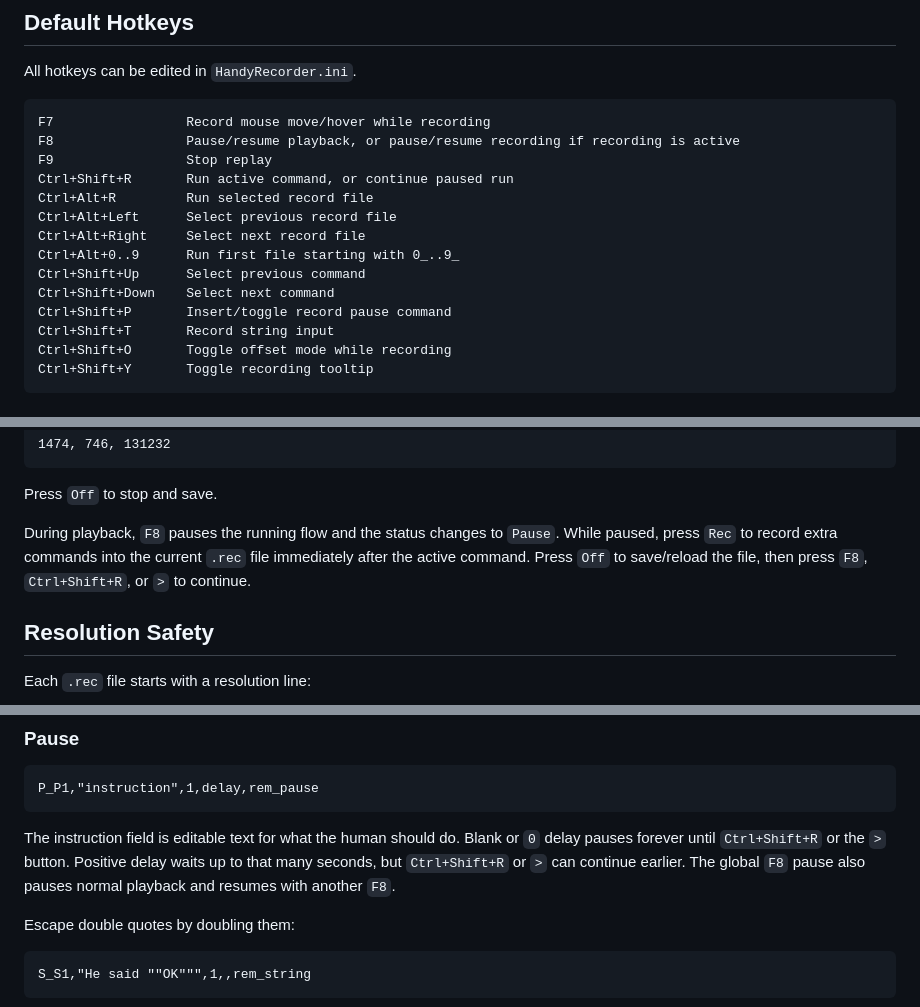
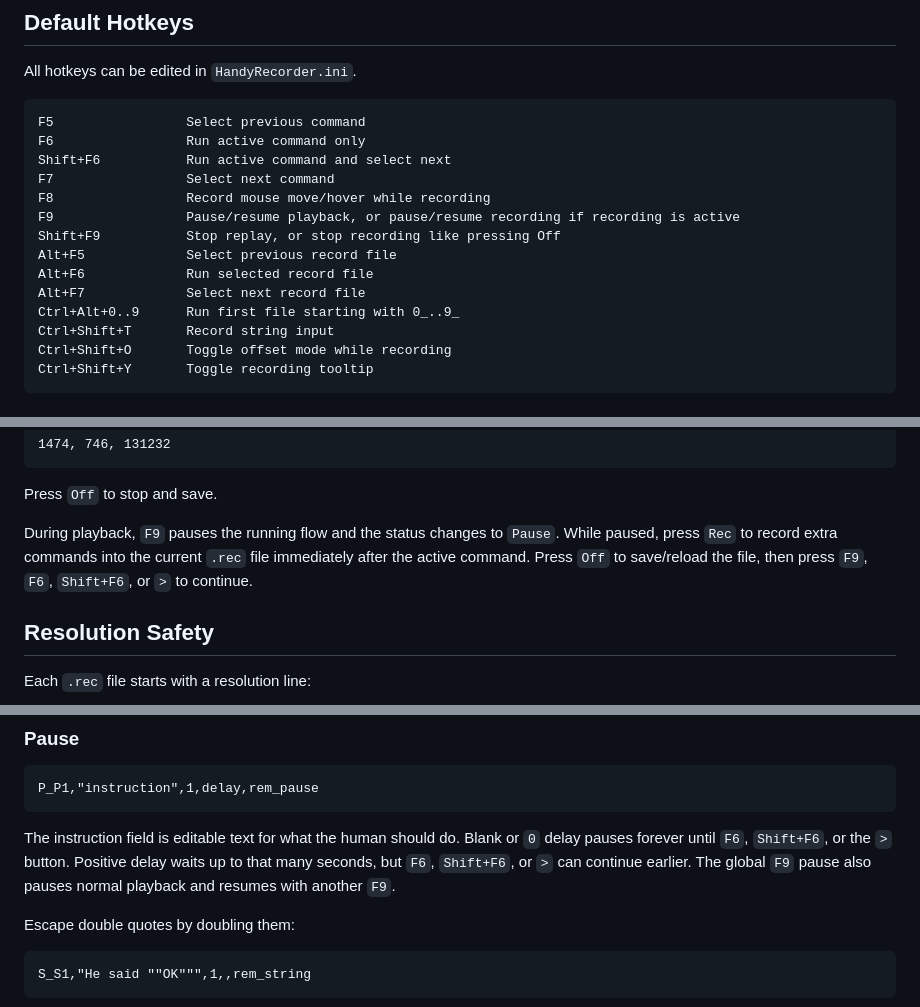
Before and after one commit to phyzjqkl/HandyRecorder, a Markdown page: README.MD, 3 parts joined by grey strips. Drawn GitHub-style.

Commit message:
Update HandyRecorder usage docs

````diff
--- a/README.MD
+++ b/README.MD
@@ -73,17 +73,17 @@ Rec / Off     Start/stop recording
 All hotkeys can be edited in `HandyRecorder.ini`.
 
 ```text
-F7                 Record mouse move/hover while recording
-F8                 Pause/resume playback, or pause/resume recording if recording is active
-F9                 Stop replay
-Ctrl+Shift+R       Run active command, or continue paused run
-Ctrl+Alt+R         Run selected record file
-Ctrl+Alt+Left      Select previous record file
-Ctrl+Alt+Right     Select next record file
+F5                 Select previous command
+F6                 Run active command only
+Shift+F6           Run active command and select next
+F7                 Select next command
+F8                 Record mouse move/hover while recording
+F9                 Pause/resume playback, or pause/resume recording if recording is active
+Shift+F9           Stop replay, or stop recording like pressing Off
+Alt+F5             Select previous record file
+Alt+F6             Run selected record file
+Alt+F7             Select next record file
 Ctrl+Alt+0..9      Run first file starting with 0_..9_
-Ctrl+Shift+Up      Select previous command
-Ctrl+Shift+Down    Select next command
-Ctrl+Shift+P       Insert/toggle record pause command
 Ctrl+Shift+T       Record string input
 Ctrl+Shift+O       Toggle offset mode while recording
 Ctrl+Shift+Y       Toggle recording tooltip
@@ -112,9 +112,9 @@ Example:
 
 Press `Off` to stop and save.
 
-During playback, `F8` pauses the running flow and the status changes to `Pause`.
+During playback, `F9` pauses the running flow and the status changes to `Pause`.
 While paused, press `Rec` to record extra commands into the current `.rec` file immediately after the active command.
-Press `Off` to save/reload the file, then press `F8`, `Ctrl+Shift+R`, or `>` to continue.
+Press `Off` to save/reload the file, then press `F9`, `F6`, `Shift+F6`, or `>` to continue.
 
 ## Resolution Safety
 
@@ -241,9 +241,9 @@ P_P1,"instruction",1,delay,rem_pause
 ```
 
 The instruction field is editable text for what the human should do.
-Blank or `0` delay pauses forever until `Ctrl+Shift+R` or the `>` button.
-Positive delay waits up to that many seconds, but `Ctrl+Shift+R` or `>` can continue earlier.
-The global `F8` pause also pauses normal playback and resumes with another `F8`.
+Blank or `0` delay pauses forever until `F6`, `Shift+F6`, or the `>` button.
+Positive delay waits up to that many seconds, but `F6`, `Shift+F6`, or `>` can continue earlier.
+The global `F9` pause also pauses normal playback and resumes with another `F9`.
 
 Escape double quotes by doubling them:
 
````
Also changed, not shown: other parts of README.MD (+5 -5 lines).
